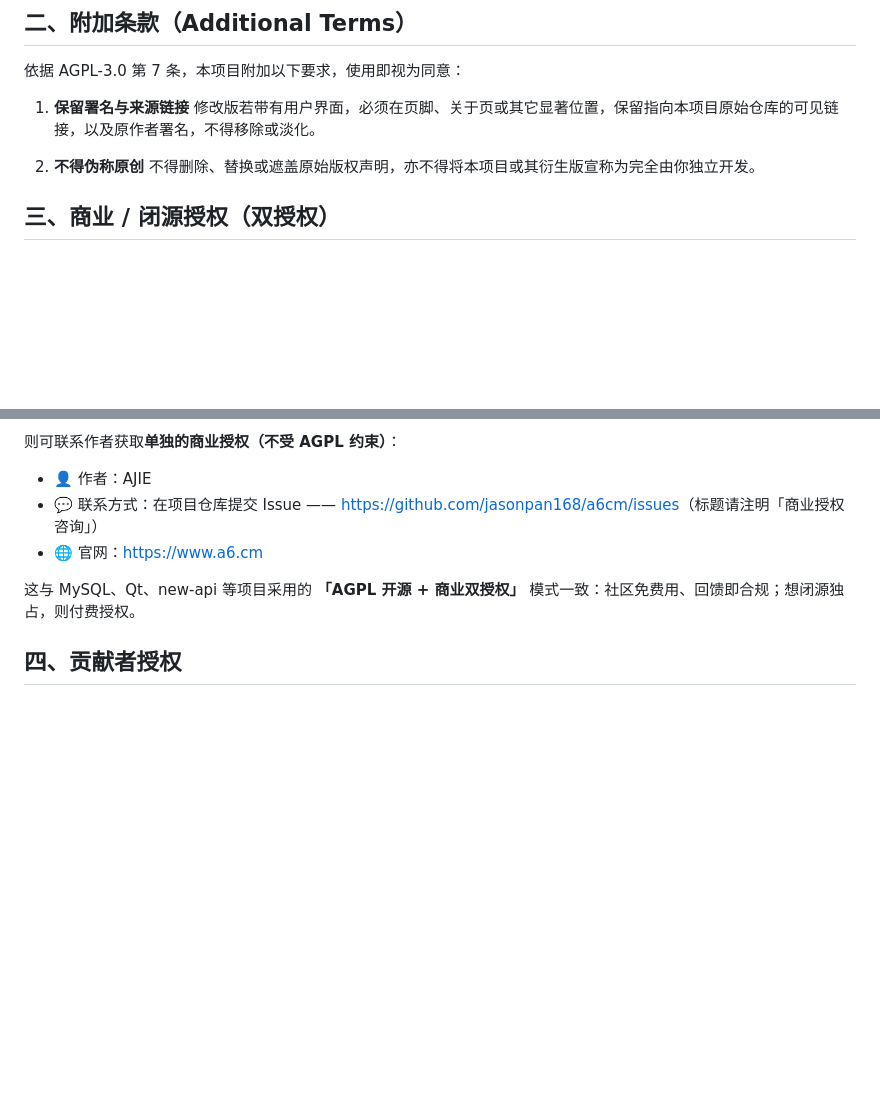
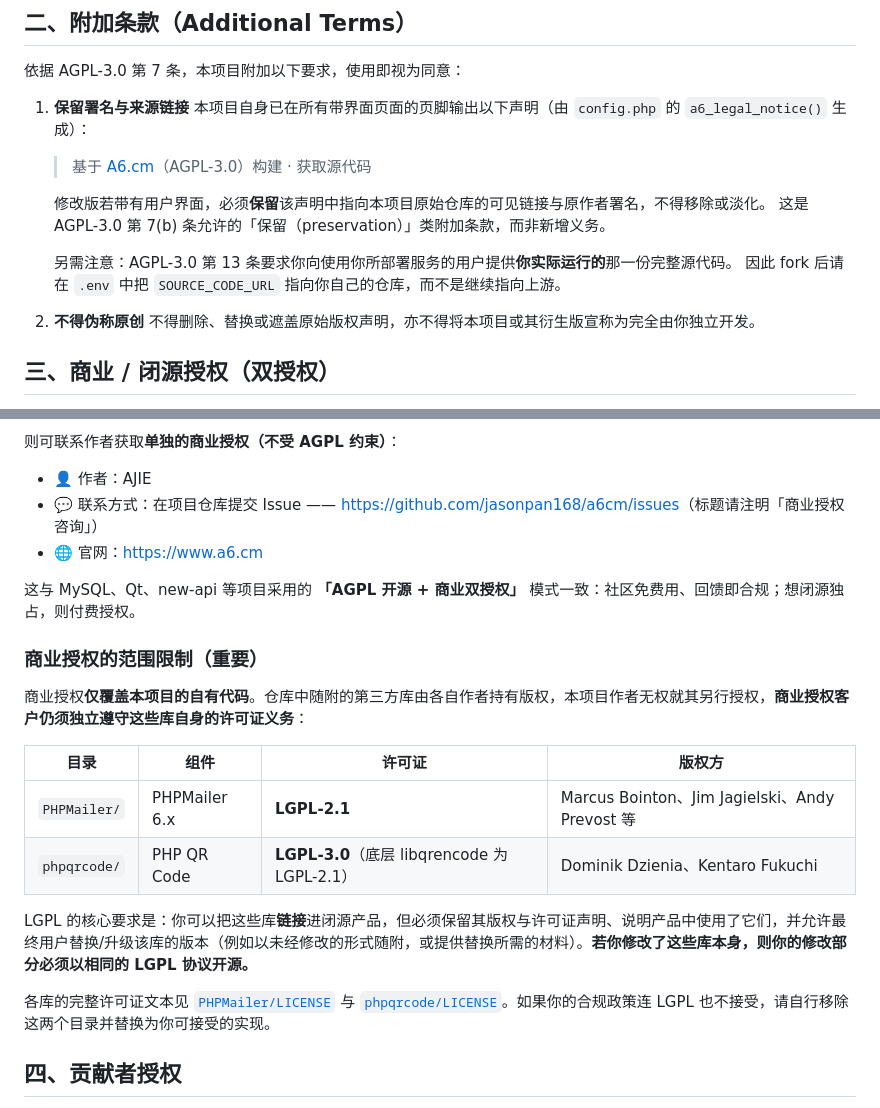
Before and after one commit to jasonpan168/a6cm, a Markdown page: LICENSE.md, 2 parts joined by grey strips. Rendered like a GitHub page; blank space fills up the shorter version.

Commit message:
docs(license): scope commercial licensing away from the bundled LGPL libs
LICENSE.md offered a commercial/closed-source license over the whole
repository, but the repository bundles two libraries whose copyright the
author does not hold:
  PHPMailer/  -> LGPL-2.1 (PHPMailer 6.9.3)
  phpqrcode/  -> LGPL-3.0 (PHP QR Code, over LGPL-2.1 libqrencode)
Nobody can sub-license those under closed-source terms, so the offer as
written promised more than it could deliver.

The commercial section now states explicitly that the commercial license
covers this project's own code only, lists both libraries with their
licenses and copyright holders, and summarizes what LGPL still obliges a
commercial licensee to do (keep notices, allow the user to replace the
library, open-source any modifications to the library itself).

Also rewrote additional term #1 now that the footer notice actually
exists: it is stated as a preservation obligation over a notice upstream
already ships (which is what AGPL 7(b) permits), and points forks at
SOURCE_CODE_URL for their own 13-compliant source offer.

LICENSE (the AGPL text) is untouched.

Co-Authored-By: Claude Opus 5 (1M context) <noreply@anthropic.com>

```diff
--- a/LICENSE.md
+++ b/LICENSE.md
@@ -21,7 +21,15 @@
 依据 AGPL-3.0 第 7 条，本项目附加以下要求，使用即视为同意：
 
 1. **保留署名与来源链接**
-   修改版若带有用户界面，必须在页脚、关于页或其它显著位置，保留指向本项目原始仓库的可见链接，以及原作者署名，不得移除或淡化。
+   本项目自身已在所有带界面页面的页脚输出以下声明（由 `config.php` 的 `a6_legal_notice()` 生成）：
+
+   > 基于 [A6.cm](https://github.com/jasonpan168/a6cm)（AGPL-3.0）构建 · 获取源代码
+
+   修改版若带有用户界面，必须**保留**该声明中指向本项目原始仓库的可见链接与原作者署名，不得移除或淡化。
+   这是 AGPL-3.0 第 7(b) 条允许的「保留（preservation）」类附加条款，而非新增义务。
+
+   另需注意：AGPL-3.0 第 13 条要求你向使用你所部署服务的用户提供**你实际运行的**那一份完整源代码。
+   因此 fork 后请在 `.env` 中把 `SOURCE_CODE_URL` 指向你自己的仓库，而不是继续指向上游。
 
 2. **不得伪称原创**
    不得删除、替换或遮盖原始版权声明，亦不得将本项目或其衍生版宣称为完全由你独立开发。
@@ -42,6 +50,19 @@
 
 这与 MySQL、Qt、new-api 等项目采用的 **「AGPL 开源 + 商业双授权」** 模式一致：社区免费用、回馈即合规；想闭源独占，则付费授权。
 
+### 商业授权的范围限制（重要）
+
+商业授权**仅覆盖本项目的自有代码**。仓库中随附的第三方库由各自作者持有版权，本项目作者无权就其另行授权，**商业授权客户仍须独立遵守这些库自身的许可证义务**：
+
+| 目录 | 组件 | 许可证 | 版权方 |
+| --- | --- | --- | --- |
+| `PHPMailer/` | PHPMailer 6.x | **LGPL-2.1** | Marcus Bointon、Jim Jagielski、Andy Prevost 等 |
+| `phpqrcode/` | PHP QR Code | **LGPL-3.0**（底层 libqrencode 为 LGPL-2.1） | Dominik Dzienia、Kentaro Fukuchi |
+
+LGPL 的核心要求是：你可以把这些库**链接**进闭源产品，但必须保留其版权与许可证声明、说明产品中使用了它们，并允许最终用户替换/升级该库的版本（例如以未经修改的形式随附，或提供替换所需的材料）。**若你修改了这些库本身，则你的修改部分必须以相同的 LGPL 协议开源。**
+
+各库的完整许可证文本见 [`PHPMailer/LICENSE`](PHPMailer/LICENSE) 与 [`phpqrcode/LICENSE`](phpqrcode/LICENSE)。如果你的合规政策连 LGPL 也不接受，请自行移除这两个目录并替换为你可接受的实现。
+
 ## 四、贡献者授权
 
 向本项目提交 Pull Request 或其它贡献，即表示你同意：你的贡献将以 AGPL-3.0 授权并入本项目，且授予作者在商业授权场景下一并使用该贡献的权利（以支持上述双授权模式）。详见 [CONTRIBUTING.md](CONTRIBUTING.md)。
```
Also changed, not shown: other parts of LICENSE.md (+1 -1 lines).
